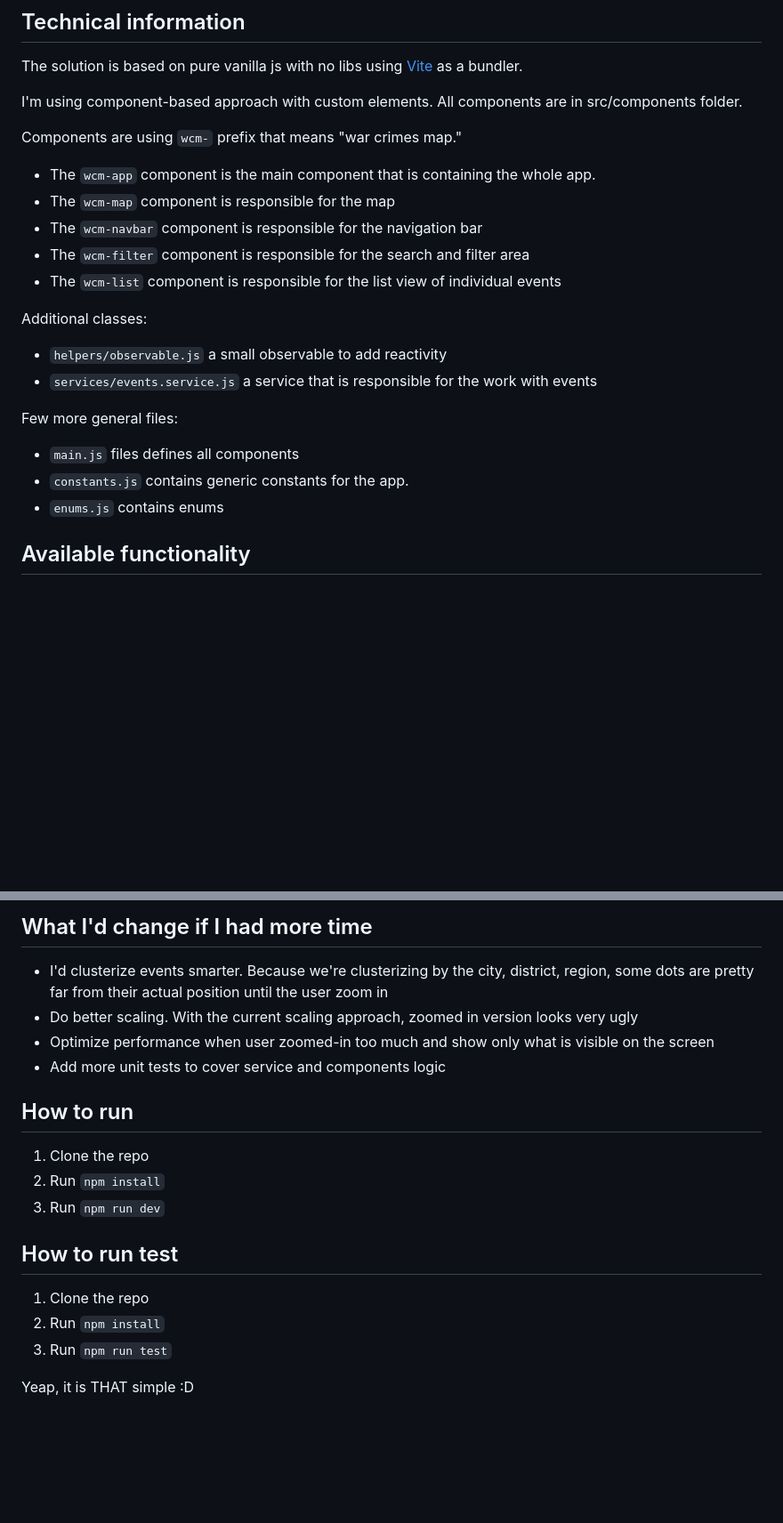
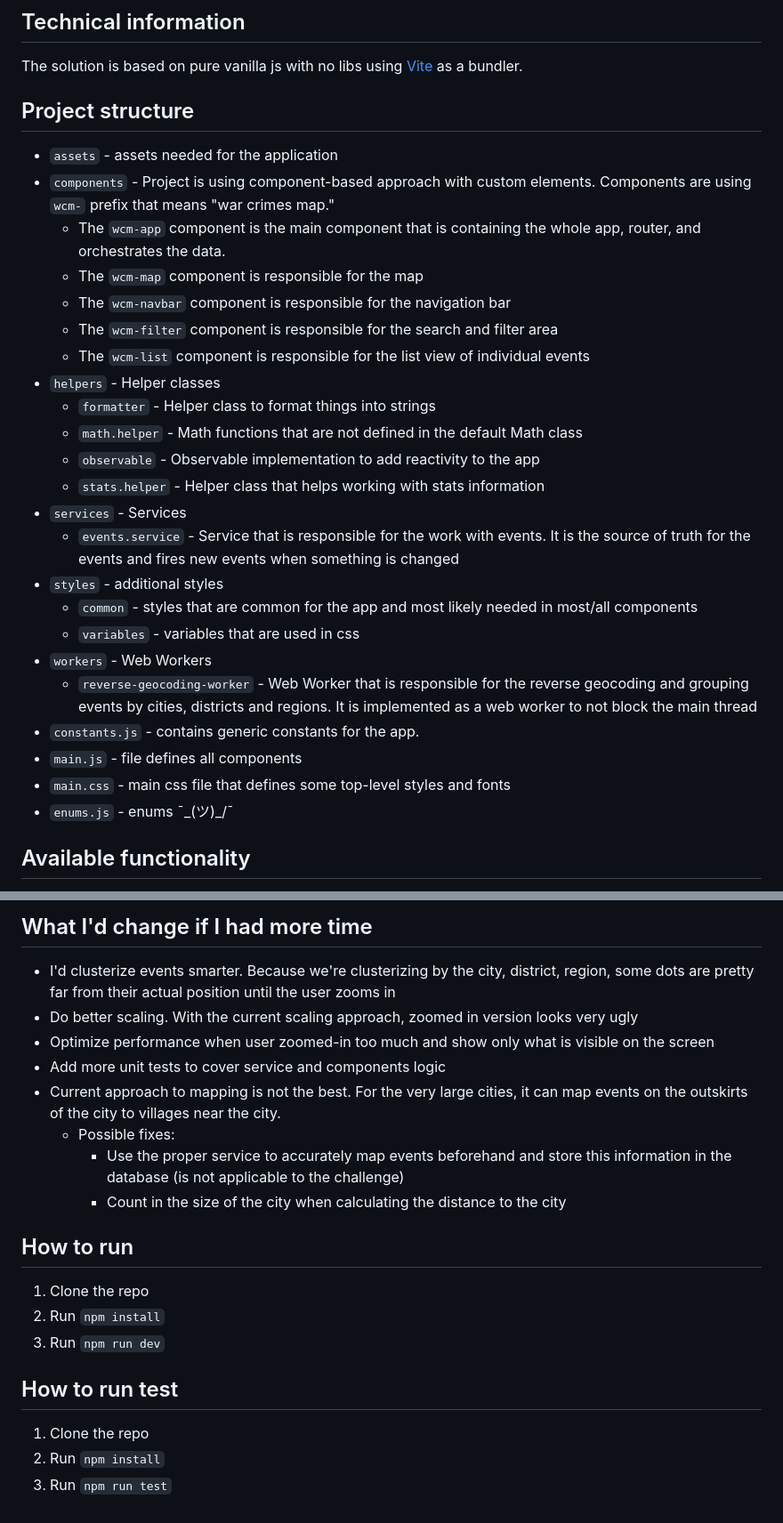
Before and after one commit to Kp0c/war-crimes-map, a Markdown page: README.md, 2 parts joined by grey strips. Shown: that part at 89% size. Drawn GitHub-style; blank space fills up the shorter version.

```diff
--- a/README.md
+++ b/README.md
@@ -7,24 +7,32 @@ This project is a map of war crimes that the <sub><sup>r</sup></sub>ussia (terro
 ## Technical information
 The solution is based on pure vanilla js with no libs using [Vite](https://vitejs.dev/) as a bundler.
 
-I'm using component-based approach with custom elements. All components are in src/components folder.
-
-Components are using `wcm-` prefix that means "war crimes map."
-
-- The `wcm-app` component is the main component that is containing the whole app.
-- The `wcm-map` component is responsible for the map
-- The `wcm-navbar` component is responsible for the navigation bar
-- The `wcm-filter` component is responsible for the search and filter area
-- The `wcm-list` component is responsible for the list view of individual events
-
-Additional classes:
-- `helpers/observable.js` a small observable to add reactivity
-- `services/events.service.js` a service that is responsible for the work with events
-
-Few more general files:
-- `main.js` files defines all components
-- `constants.js` contains generic constants for the app.
-- `enums.js` contains enums
+## Project structure
+- `assets` - assets needed for the application
+- `components` - Project is using component-based approach with custom elements. Components are using `wcm-` prefix that means "war crimes map."
+  - The `wcm-app` component is the main component that is containing the whole app, router, and orchestrates the data.
+  - The `wcm-map` component is responsible for the map
+  - The `wcm-navbar` component is responsible for the navigation bar
+  - The `wcm-filter` component is responsible for the search and filter area
+  - The `wcm-list` component is responsible for the list view of individual events
+- `helpers` - Helper classes
+  - `formatter` - Helper class to format things into strings
+  - `math.helper` - Math functions that are not defined in the default Math class
+  - `observable` - Observable implementation to add reactivity to the app
+  - `stats.helper` - Helper class that helps working with stats information
+- `services` - Services
+  - `events.service` - Service that is responsible for the work with events. It is the source of truth for the events and fires new events when something is
+    changed
+- `styles` - additional styles
+  - `common` - styles that are common for the app and most likely needed in most/all components
+  - `variables` - variables that are used in css
+- `workers` - Web Workers
+  - `reverse-geocoding-worker` - Web Worker that is responsible for the reverse geocoding and grouping events by cities, districts and regions. It is
+    implemented as a web worker to not block the main thread
+- `constants.js` - contains generic constants for the app.
+- `main.js` - file defines all components
+- `main.css` - main css file that defines some top-level styles and fonts
+- `enums.js` - enums ¯\_(ツ)_/¯
 
 ## Available functionality
 - Showing a map of Ukraine
@@ -91,10 +97,14 @@ This process is time-consuming operation, so we show a spinner with a progress t
 ## What I'd change if I had more time
 - I'd clusterize events smarter.
   Because we're clusterizing by the city, district, region, some dots are pretty far from their actual position until the user
-  zoom in
+  zooms in
 - Do better scaling. With the current scaling approach, zoomed in version looks very ugly
 - Optimize performance when user zoomed-in too much and show only what is visible on the screen
 - Add more unit tests to cover service and components logic
+- Current approach to mapping is not the best. For the very large cities, it can map events on the outskirts of the city to villages near the city.
+  - Possible fixes:
+    - Use the proper service to accurately map events beforehand and store this information in the database (is not applicable to the challenge)
+    - Count in the size of the city when calculating the distance to the city
 
 ## How to run
 1. Clone the repo
@@ -105,5 +115,3 @@ This process is time-consuming operation, so we show a spinner with a progress t
 1. Clone the repo
 2. Run `npm install`
 3. Run `npm run test`
-
-Yeap, it is THAT simple :D
```
Also changed, not shown: other parts of README.md (+2 -4 lines).
